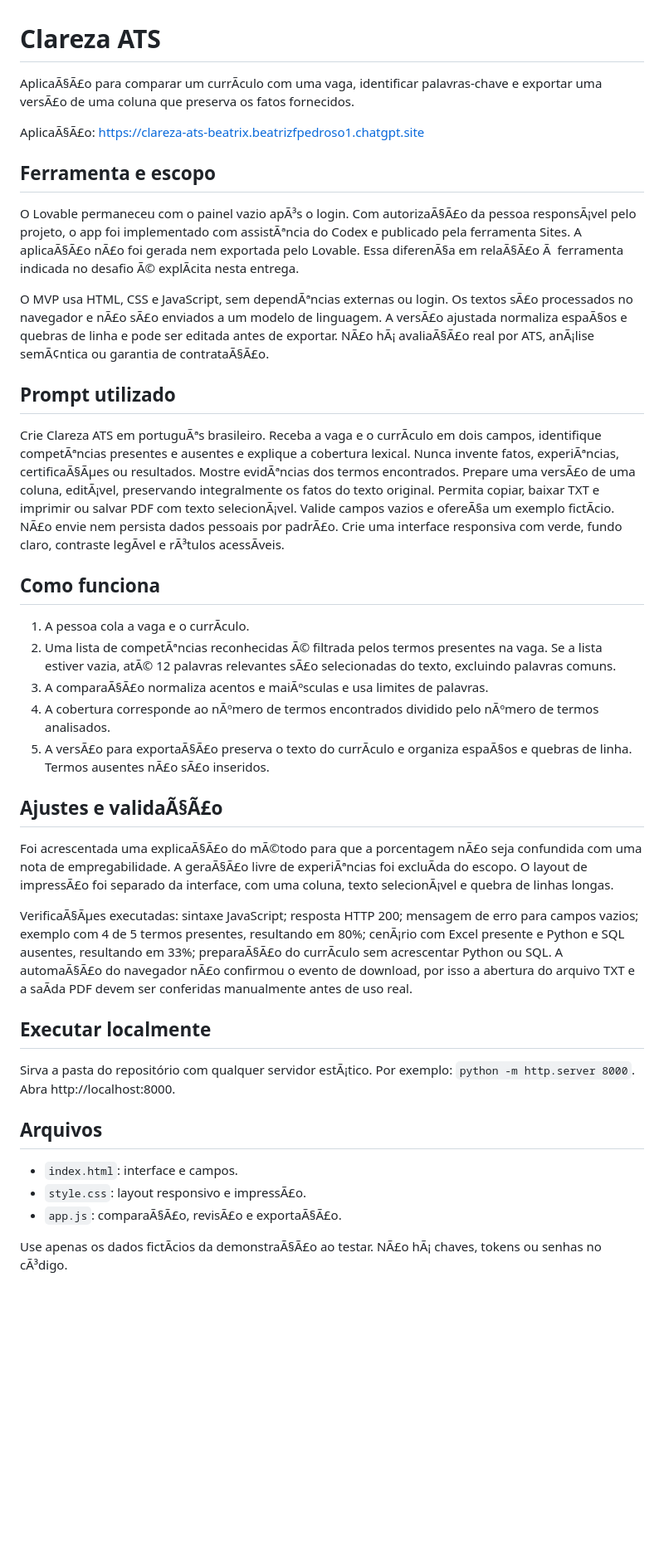
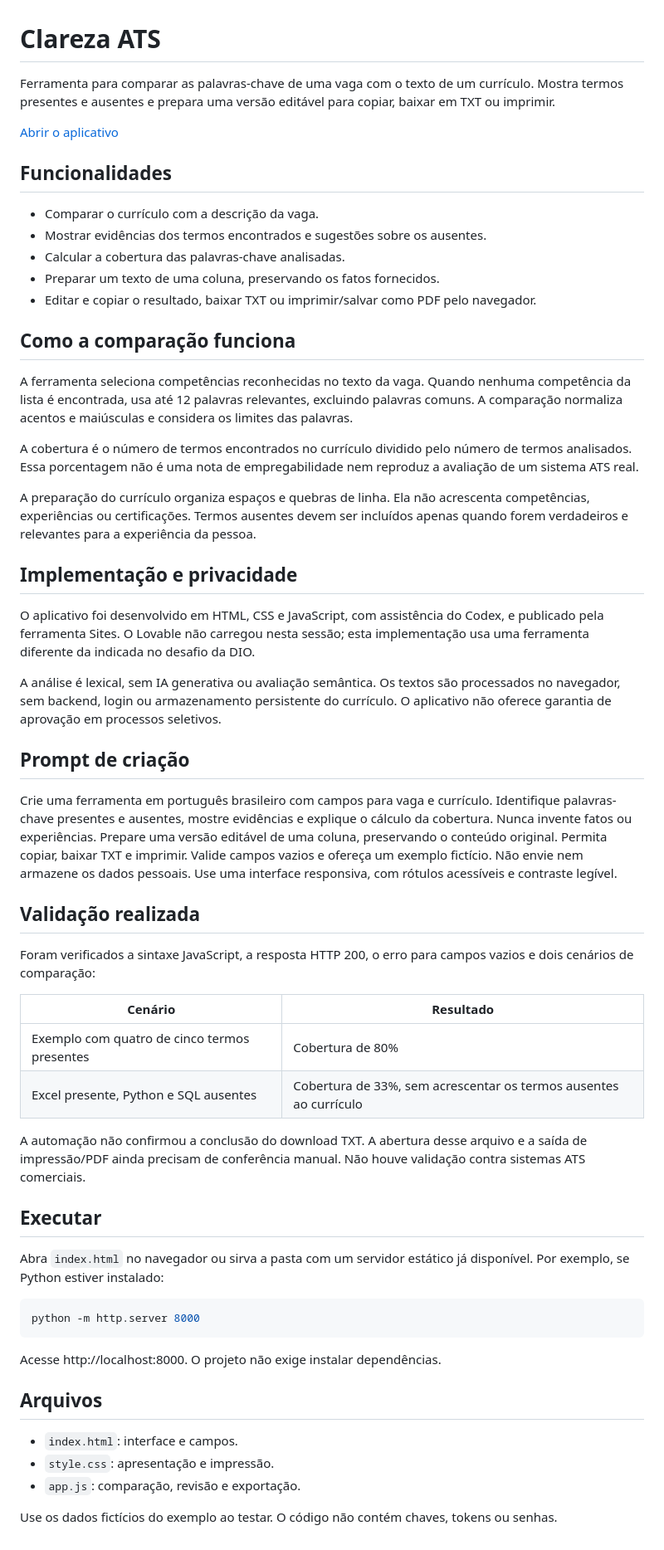
Before and after one commit to be-atrix/clareza-ats, a Markdown page: README.md, the part around the change. Shown at 83% size. GitHub-like rendering; blank space fills up the shorter version.

Commit message:
Corrige acentos e revisa a documentação do Clareza ATS
Explica o método de comparação, as funcionalidades, a privacidade e os limites da validação.

````diff
--- a/README.md
+++ b/README.md
@@ -1,41 +1,60 @@
 # Clareza ATS
 
-AplicaÃ§Ã£o para comparar um currÃ­culo com uma vaga, identificar palavras-chave e exportar uma versÃ£o de uma coluna que preserva os fatos fornecidos.
+Ferramenta para comparar as palavras-chave de uma vaga com o texto de um currículo. Mostra termos presentes e ausentes e prepara uma versão editável para copiar, baixar em TXT ou imprimir.
 
-AplicaÃ§Ã£o: https://clareza-ats-beatrix.beatrizfpedroso1.chatgpt.site
+[Abrir o aplicativo](https://clareza-ats-beatrix.beatrizfpedroso1.chatgpt.site)
 
-## Ferramenta e escopo
+## Funcionalidades
 
-O Lovable permaneceu com o painel vazio apÃ³s o login. Com autorizaÃ§Ã£o da pessoa responsÃ¡vel pelo projeto, o app foi implementado com assistÃªncia do Codex e publicado pela ferramenta Sites. A aplicaÃ§Ã£o nÃ£o foi gerada nem exportada pelo Lovable. Essa diferenÃ§a em relaÃ§Ã£o Ã  ferramenta indicada no desafio Ã© explÃ­cita nesta entrega.
+- Comparar o currículo com a descrição da vaga.
+- Mostrar evidências dos termos encontrados e sugestões sobre os ausentes.
+- Calcular a cobertura das palavras-chave analisadas.
+- Preparar um texto de uma coluna, preservando os fatos fornecidos.
+- Editar e copiar o resultado, baixar TXT ou imprimir/salvar como PDF pelo navegador.
 
-O MVP usa HTML, CSS e JavaScript, sem dependÃªncias externas ou login. Os textos sÃ£o processados no navegador e nÃ£o sÃ£o enviados a um modelo de linguagem. A versÃ£o ajustada normaliza espaÃ§os e quebras de linha e pode ser editada antes de exportar. NÃ£o hÃ¡ avaliaÃ§Ã£o real por ATS, anÃ¡lise semÃ¢ntica ou garantia de contrataÃ§Ã£o.
+## Como a comparação funciona
 
-## Prompt utilizado
+A ferramenta seleciona competências reconhecidas no texto da vaga. Quando nenhuma competência da lista é encontrada, usa até 12 palavras relevantes, excluindo palavras comuns. A comparação normaliza acentos e maiúsculas e considera os limites das palavras.
 
-Crie Clareza ATS em portuguÃªs brasileiro. Receba a vaga e o currÃ­culo em dois campos, identifique competÃªncias presentes e ausentes e explique a cobertura lexical. Nunca invente fatos, experiÃªncias, certificaÃ§Ãµes ou resultados. Mostre evidÃªncias dos termos encontrados. Prepare uma versÃ£o de uma coluna, editÃ¡vel, preservando integralmente os fatos do texto original. Permita copiar, baixar TXT e imprimir ou salvar PDF com texto selecionÃ¡vel. Valide campos vazios e ofereÃ§a um exemplo fictÃ­cio. NÃ£o envie nem persista dados pessoais por padrÃ£o. Crie uma interface responsiva com verde, fundo claro, contraste legÃ­vel e rÃ³tulos acessÃ­veis.
+A cobertura é o número de termos encontrados no currículo dividido pelo número de termos analisados. Essa porcentagem não é uma nota de empregabilidade nem reproduz a avaliação de um sistema ATS real.
 
-## Como funciona
+A preparação do currículo organiza espaços e quebras de linha. Ela não acrescenta competências, experiências ou certificações. Termos ausentes devem ser incluídos apenas quando forem verdadeiros e relevantes para a experiência da pessoa.
 
-1. A pessoa cola a vaga e o currÃ­culo.
-2. Uma lista de competÃªncias reconhecidas Ã© filtrada pelos termos presentes na vaga. Se a lista estiver vazia, atÃ© 12 palavras relevantes sÃ£o selecionadas do texto, excluindo palavras comuns.
-3. A comparaÃ§Ã£o normaliza acentos e maiÃºsculas e usa limites de palavras.
-4. A cobertura corresponde ao nÃºmero de termos encontrados dividido pelo nÃºmero de termos analisados.
-5. A versÃ£o para exportaÃ§Ã£o preserva o texto do currÃ­culo e organiza espaÃ§os e quebras de linha. Termos ausentes nÃ£o sÃ£o inseridos.
+## Implementação e privacidade
 
-## Ajustes e validaÃ§Ã£o
+O aplicativo foi desenvolvido em HTML, CSS e JavaScript, com assistência do Codex, e publicado pela ferramenta Sites. O Lovable não carregou nesta sessão; esta implementação usa uma ferramenta diferente da indicada no desafio da DIO.
 
-Foi acrescentada uma explicaÃ§Ã£o do mÃ©todo para que a porcentagem nÃ£o seja confundida com uma nota de empregabilidade. A geraÃ§Ã£o livre de experiÃªncias foi excluÃ­da do escopo. O layout de impressÃ£o foi separado da interface, com uma coluna, texto selecionÃ¡vel e quebra de linhas longas.
+A análise é lexical, sem IA generativa ou avaliação semântica. Os textos são processados no navegador, sem backend, login ou armazenamento persistente do currículo. O aplicativo não oferece garantia de aprovação em processos seletivos.
 
-VerificaÃ§Ãµes executadas: sintaxe JavaScript; resposta HTTP 200; mensagem de erro para campos vazios; exemplo com 4 de 5 termos presentes, resultando em 80%; cenÃ¡rio com Excel presente e Python e SQL ausentes, resultando em 33%; preparaÃ§Ã£o do currÃ­culo sem acrescentar Python ou SQL. A automaÃ§Ã£o do navegador nÃ£o confirmou o evento de download, por isso a abertura do arquivo TXT e a saÃ­da PDF devem ser conferidas manualmente antes de uso real.
+## Prompt de criação
 
-## Executar localmente
+Crie uma ferramenta em português brasileiro com campos para vaga e currículo. Identifique palavras-chave presentes e ausentes, mostre evidências e explique o cálculo da cobertura. Nunca invente fatos ou experiências. Prepare uma versão editável de uma coluna, preservando o conteúdo original. Permita copiar, baixar TXT e imprimir. Valide campos vazios e ofereça um exemplo fictício. Não envie nem armazene os dados pessoais. Use uma interface responsiva, com rótulos acessíveis e contraste legível.
 
-Sirva a pasta do repositório com qualquer servidor estÃ¡tico. Por exemplo: `python -m http.server 8000`. Abra http://localhost:8000.
+## Validação realizada
+
+Foram verificados a sintaxe JavaScript, a resposta HTTP 200, o erro para campos vazios e dois cenários de comparação:
+
+| Cenário | Resultado |
+| --- | --- |
+| Exemplo com quatro de cinco termos presentes | Cobertura de 80% |
+| Excel presente, Python e SQL ausentes | Cobertura de 33%, sem acrescentar os termos ausentes ao currículo |
+
+A automação não confirmou a conclusão do download TXT. A abertura desse arquivo e a saída de impressão/PDF ainda precisam de conferência manual. Não houve validação contra sistemas ATS comerciais.
+
+## Executar
+
+Abra `index.html` no navegador ou sirva a pasta com um servidor estático já disponível. Por exemplo, se Python estiver instalado:
+
+```sh
+python -m http.server 8000
+```
+
+Acesse http://localhost:8000. O projeto não exige instalar dependências.
 
 ## Arquivos
 
 - `index.html`: interface e campos.
-- `style.css`: layout responsivo e impressÃ£o.
-- `app.js`: comparaÃ§Ã£o, revisÃ£o e exportaÃ§Ã£o.
+- `style.css`: apresentação e impressão.
+- `app.js`: comparação, revisão e exportação.
 
-Use apenas os dados fictÃ­cios da demonstraÃ§Ã£o ao testar. NÃ£o hÃ¡ chaves, tokens ou senhas no cÃ³digo.
+Use os dados fictícios do exemplo ao testar. O código não contém chaves, tokens ou senhas.
````
